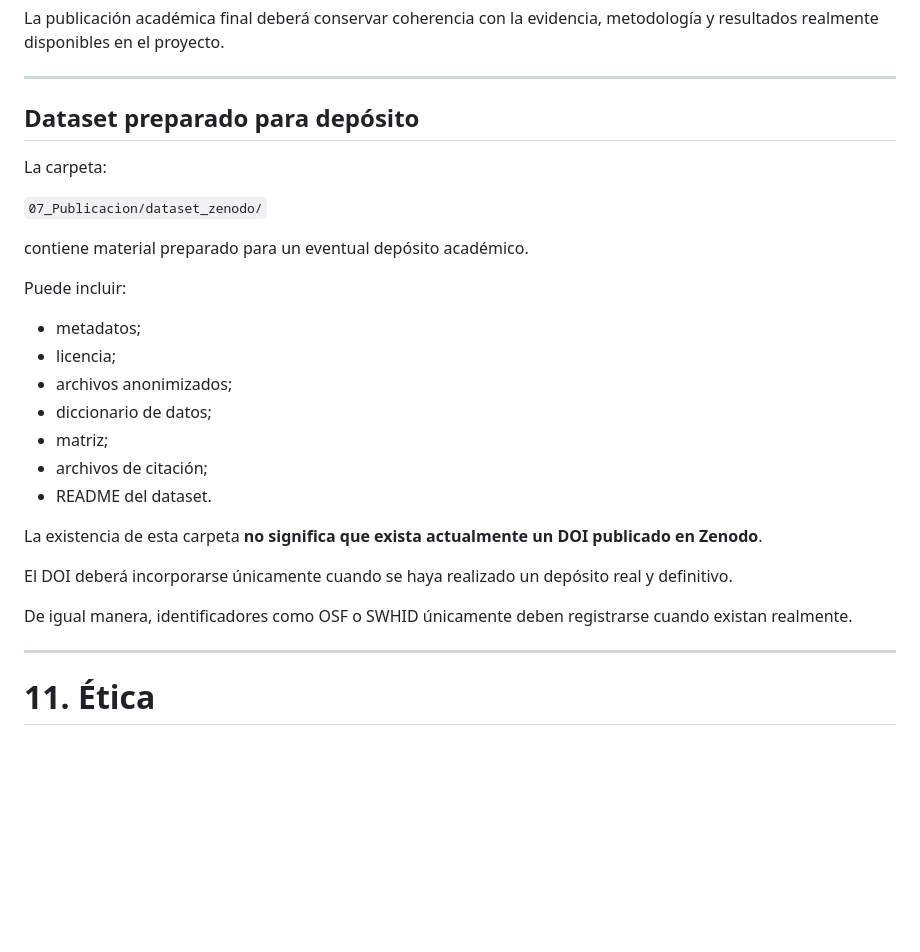
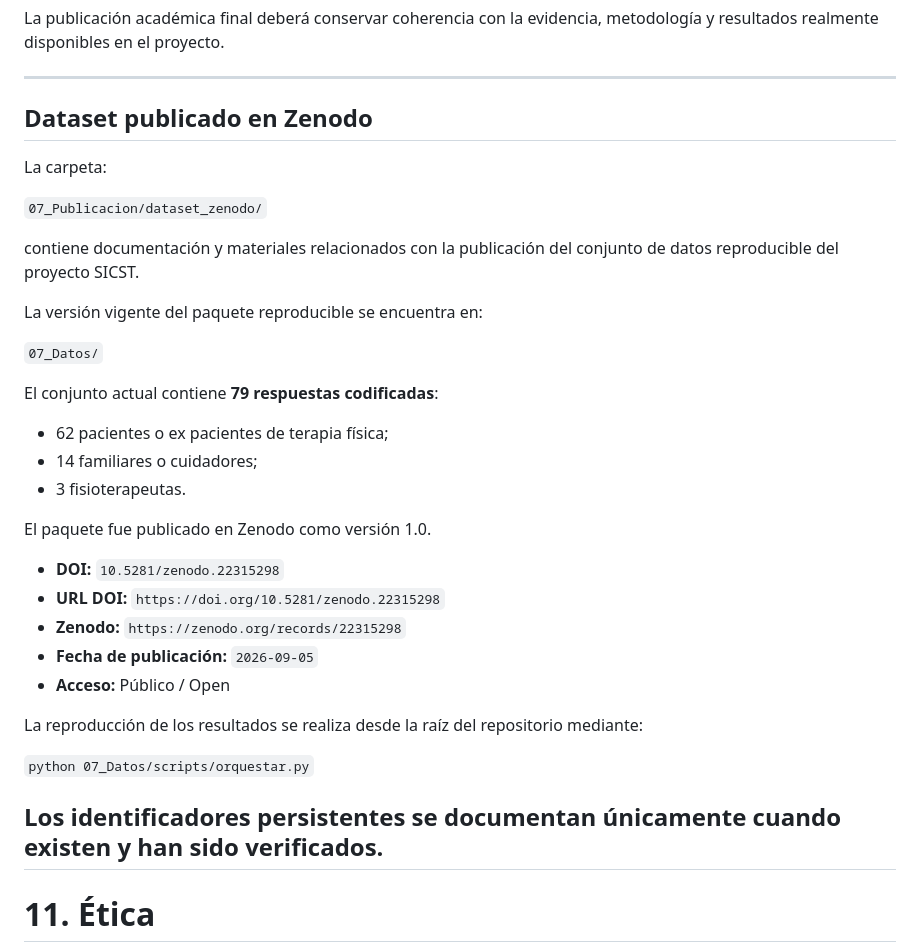
Before and after one commit to AngeloP2114/Sistema_Terapia_Fisica_ISR401_2A, a Markdown page: README.md, the part around the change. GitHub-like rendering; blank space fills up the shorter version.

Commit message:
Corregir sección de publicación Zenodo en README
Updated dataset section to reflect publication on Zenodo and included relevant metadata and access information.

```diff
--- a/README.md
+++ b/README.md
@@ -390,30 +390,37 @@ La publicación académica final deberá conservar coherencia con la evidencia,
 
 ---
 
-## Dataset preparado para depósito
+## Dataset publicado en Zenodo
 
 La carpeta:
 
 `07_Publicacion/dataset_zenodo/`
 
-contiene material preparado para un eventual depósito académico.
+contiene documentación y materiales relacionados con la publicación del conjunto de datos reproducible del proyecto SICST.
 
-Puede incluir:
+La versión vigente del paquete reproducible se encuentra en:
 
-- metadatos;
-- licencia;
-- archivos anonimizados;
-- diccionario de datos;
-- matriz;
-- archivos de citación;
-- README del dataset.
+`07_Datos/`
 
-La existencia de esta carpeta **no significa que exista actualmente un DOI publicado en Zenodo**.
+El conjunto actual contiene **79 respuestas codificadas**:
 
-El DOI deberá incorporarse únicamente cuando se haya realizado un depósito real y definitivo.
+- 62 pacientes o ex pacientes de terapia física;
+- 14 familiares o cuidadores;
+- 3 fisioterapeutas.
 
-De igual manera, identificadores como OSF o SWHID únicamente deben registrarse cuando existan realmente.
+El paquete fue publicado en Zenodo como versión 1.0.
 
+- **DOI:** `10.5281/zenodo.22315298`
+- **URL DOI:** `https://doi.org/10.5281/zenodo.22315298`
+- **Zenodo:** `https://zenodo.org/records/22315298`
+- **Fecha de publicación:** `2026-09-05`
+- **Acceso:** Público / Open
+
+La reproducción de los resultados se realiza desde la raíz del repositorio mediante:
+
+`python 07_Datos/scripts/orquestar.py`
+
+Los identificadores persistentes se documentan únicamente cuando existen y han sido verificados.
 ---
 
 # 11. Ética
```
